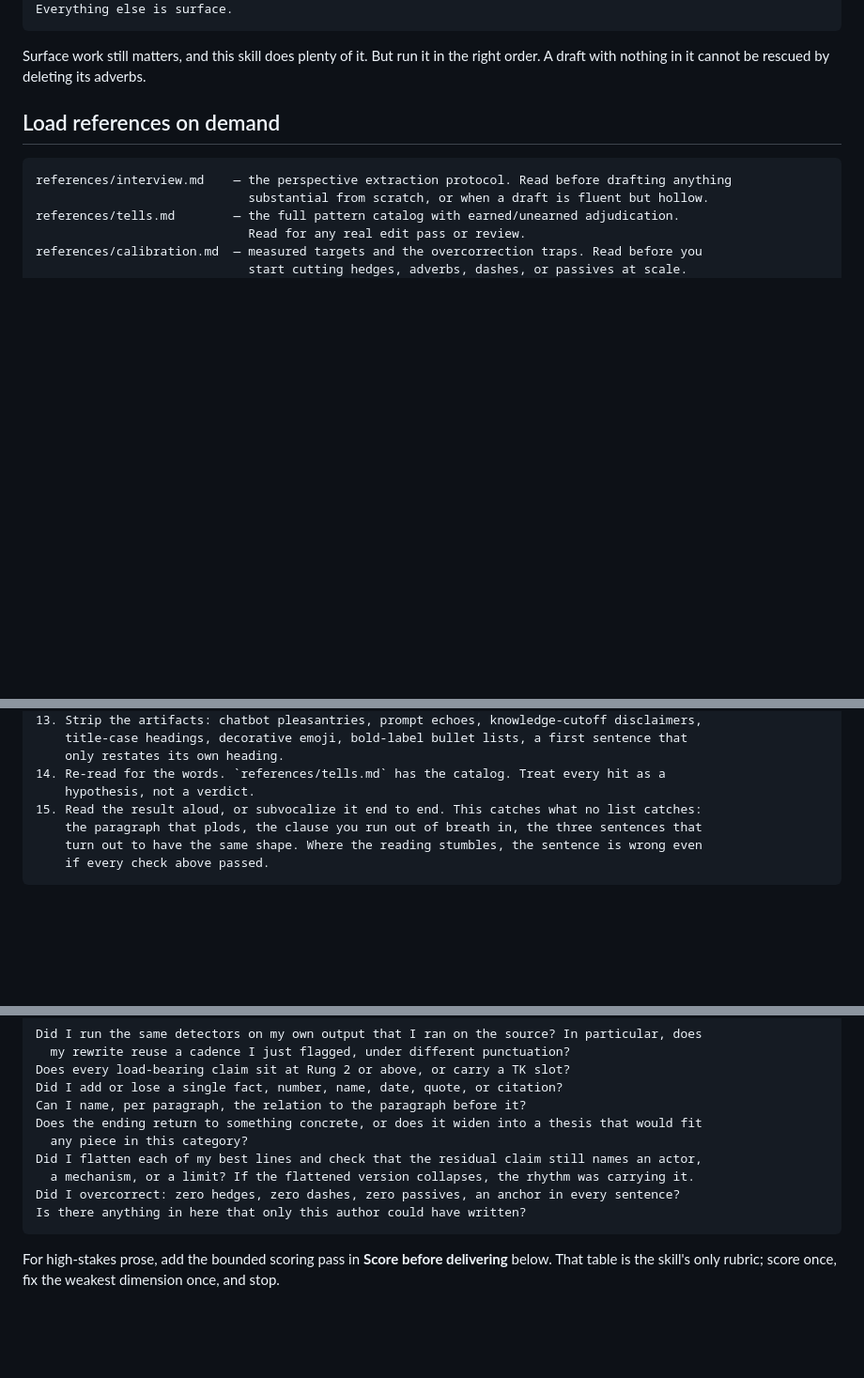
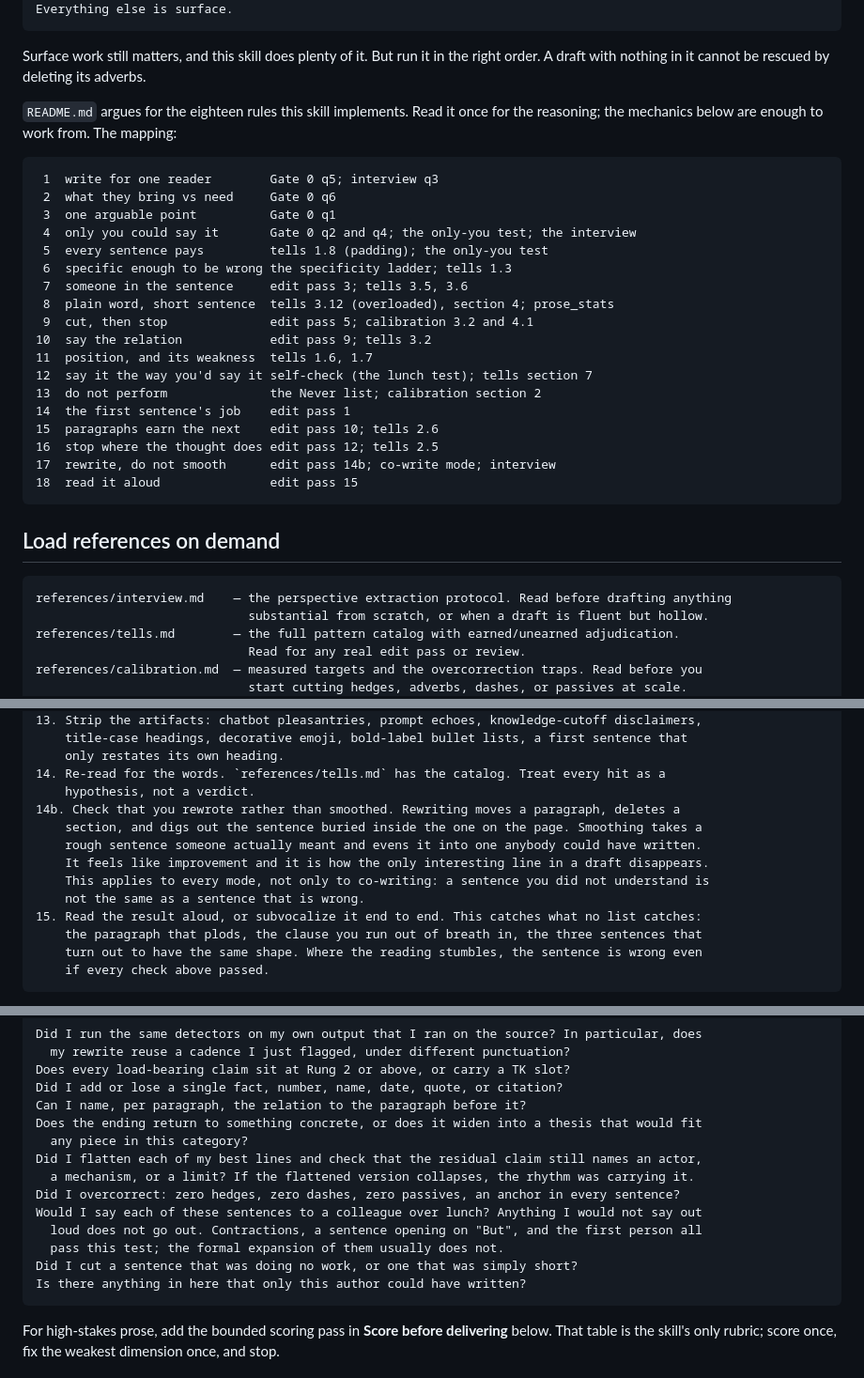
Before and after one commit to addyosmani/clarity, a Markdown page: SKILL.md, 3 parts joined by grey strips. Shown at 94% size. Drawn GitHub-style; blank space fills up the shorter version.

Commit message:
Apply rewrite-not-smooth in every mode, and map rules to mechanisms
The smoothing ban existed only inside co-write mode and the interview,
where the author dictation is the spine, so a plain rewrite could smooth
freely. It is now a step in the edit pass. The self-check gains the
colleague-at-lunch test, which had lived only in the interview prompt.

Replaces the rule mapping with one line per rule so a stale entry is
visible rather than hidden inside a range.

````diff
--- a/SKILL.md
+++ b/SKILL.md
@@ -22,6 +22,30 @@ Everything else is surface.
 
 Surface work still matters, and this skill does plenty of it. But run it in the right order.
 A draft with nothing in it cannot be rescued by deleting its adverbs.
+
+`README.md` argues for the eighteen rules this skill implements. Read it once for the
+reasoning; the mechanics below are enough to work from. The mapping:
+
+```txt
+ 1  write for one reader        Gate 0 q5; interview q3
+ 2  what they bring vs need     Gate 0 q6
+ 3  one arguable point          Gate 0 q1
+ 4  only you could say it       Gate 0 q2 and q4; the only-you test; the interview
+ 5  every sentence pays         tells 1.8 (padding); the only-you test
+ 6  specific enough to be wrong the specificity ladder; tells 1.3
+ 7  someone in the sentence     edit pass 3; tells 3.5, 3.6
+ 8  plain word, short sentence  tells 3.12 (overloaded), section 4; prose_stats
+ 9  cut, then stop              edit pass 5; calibration 3.2 and 4.1
+10  say the relation            edit pass 9; tells 3.2
+11  position, and its weakness  tells 1.6, 1.7
+12  say it the way you'd say it self-check (the lunch test); tells section 7
+13  do not perform              the Never list; calibration section 2
+14  the first sentence's job    edit pass 1
+15  paragraphs earn the next    edit pass 10; tells 2.6
+16  stop where the thought does edit pass 12; tells 2.5
+17  rewrite, do not smooth      edit pass 14b; co-write mode; interview
+18  read it aloud               edit pass 15
+```
 
 ## Load references on demand
 
@@ -250,6 +274,12 @@ Ordered. Earlier items change what later items are looking at.
     only restates its own heading.
 14. Re-read for the words. `references/tells.md` has the catalog. Treat every hit as a
     hypothesis, not a verdict.
+14b. Check that you rewrote rather than smoothed. Rewriting moves a paragraph, deletes a
+    section, and digs out the sentence buried inside the one on the page. Smoothing takes a
+    rough sentence someone actually meant and evens it into one anybody could have written.
+    It feels like improvement and it is how the only interesting line in a draft disappears.
+    This applies to every mode, not only to co-writing: a sentence you did not understand is
+    not the same as a sentence that is wrong.
 15. Read the result aloud, or subvocalize it end to end. This catches what no list catches:
     the paragraph that plods, the clause you run out of breath in, the three sentences that
     turn out to have the same shape. Where the reading stumbles, the sentence is wrong even
@@ -333,6 +363,10 @@ Does the ending return to something concrete, or does it widen into a thesis tha
 Did I flatten each of my best lines and check that the residual claim still names an actor,
   a mechanism, or a limit? If the flattened version collapses, the rhythm was carrying it.
 Did I overcorrect: zero hedges, zero dashes, zero passives, an anchor in every sentence?
+Would I say each of these sentences to a colleague over lunch? Anything I would not say out
+  loud does not go out. Contractions, a sentence opening on "But", and the first person all
+  pass this test; the formal expansion of them usually does not.
+Did I cut a sentence that was doing no work, or one that was simply short?
 Is there anything in here that only this author could have written?
 ```
 
````
